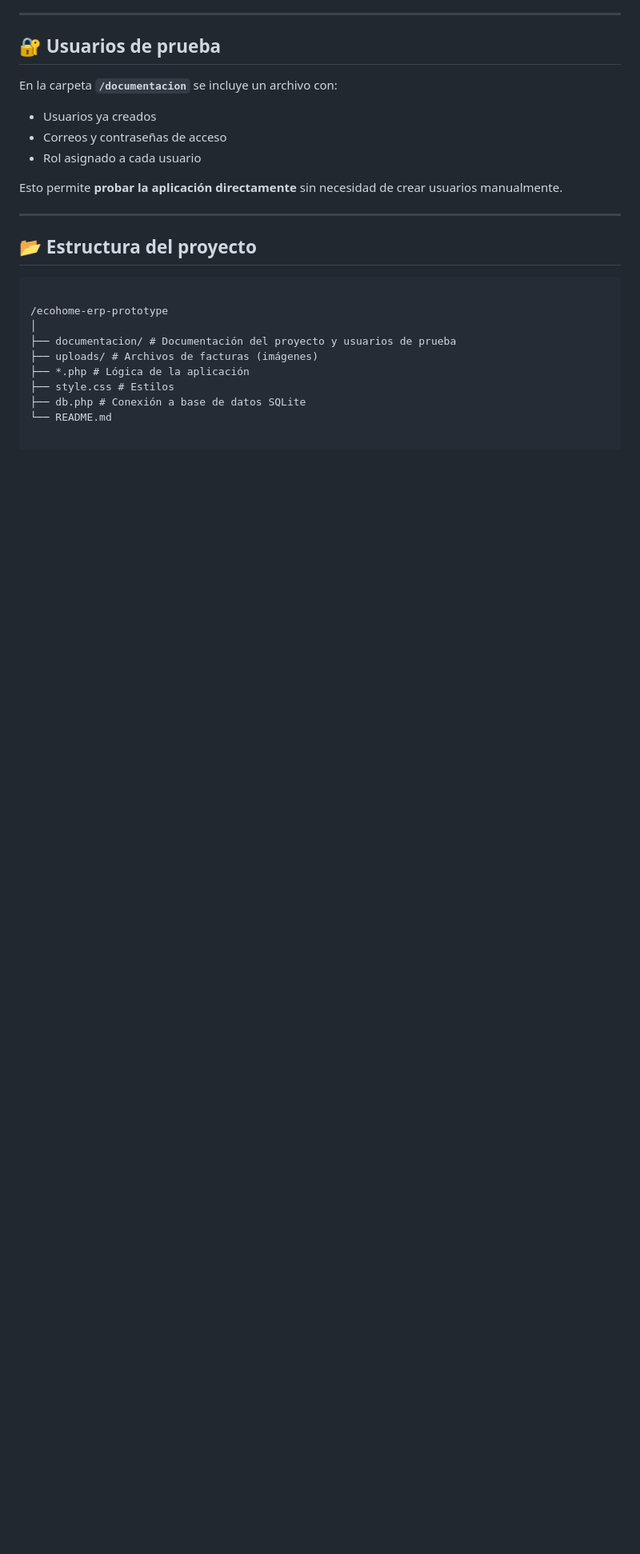
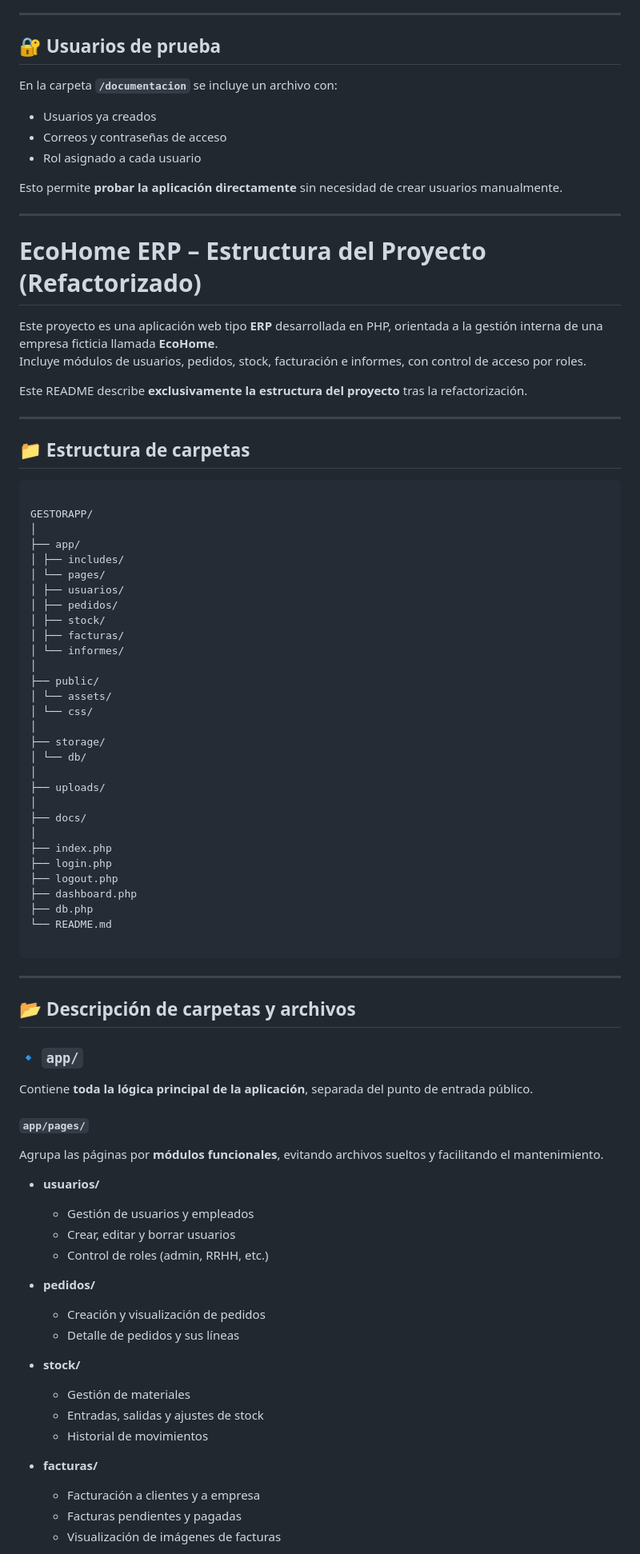
Before and after one commit to megalol-dev/ecohome-erp-prototype, a Markdown page: README.md, the part around one of its changes. Shown at 80% size. GitHub-like rendering; blank space fills up the shorter version.

````diff
--- a/README.md
+++ b/README.md
@@ -61,17 +61,79 @@ Esto permite **probar la aplicación directamente** sin necesidad de crear usuar
 
 ---
 
-## 📂 Estructura del proyecto
+# EcoHome ERP – Estructura del Proyecto (Refactorizado)
+
+Este proyecto es una aplicación web tipo **ERP** desarrollada en PHP, orientada a la gestión interna de una empresa ficticia llamada **EcoHome**.
+Incluye módulos de usuarios, pedidos, stock, facturación e informes, con control de acceso por roles.
+
+Este README describe **exclusivamente la estructura del proyecto** tras la refactorización.
+
+---
+
+## 📁 Estructura de carpetas
+
+
 
 ```
 
-/ecohome-erp-prototype
+GESTORAPP/
 │
-├── documentacion/ # Documentación del proyecto y usuarios de prueba
-├── uploads/ # Archivos de facturas (imágenes)
-├── *.php # Lógica de la aplicación
-├── style.css # Estilos
-├── db.php # Conexión a base de datos SQLite
+├── app/
+│ ├── includes/
+│ └── pages/
+│ ├── usuarios/
+│ ├── pedidos/
+│ ├── stock/
+│ ├── facturas/
+│ └── informes/
+│
+├── public/
+│ └── assets/
+│ └── css/
+│
+├── storage/
+│ └── db/
+│
+├── uploads/
+│
+├── docs/
+│
+├── index.php
+├── login.php
+├── logout.php
+├── dashboard.php
+├── db.php
 └── README.md
 
 ```
+
+
+---
+
+## 📂 Descripción de carpetas y archivos
+
+### 🔹 `app/`
+Contiene **toda la lógica principal de la aplicación**, separada del punto de entrada público.
+
+#### `app/pages/`
+Agrupa las páginas por **módulos funcionales**, evitando archivos sueltos y facilitando el mantenimiento.
+
+- **usuarios/**
+  - Gestión de usuarios y empleados
+  - Crear, editar y borrar usuarios
+  - Control de roles (admin, RRHH, etc.)
+
+- **pedidos/**
+  - Creación y visualización de pedidos
+  - Detalle de pedidos y sus líneas
+
+- **stock/**
+  - Gestión de materiales
+  - Entradas, salidas y ajustes de stock
+  - Historial de movimientos
+
+- **facturas/**
+  - Facturación a clientes y a empresa
+  - Facturas pendientes y pagadas
+  - Visualización de imágenes de facturas
+
````
Also changed, not shown: other parts of README.md (+68 -0 lines).
